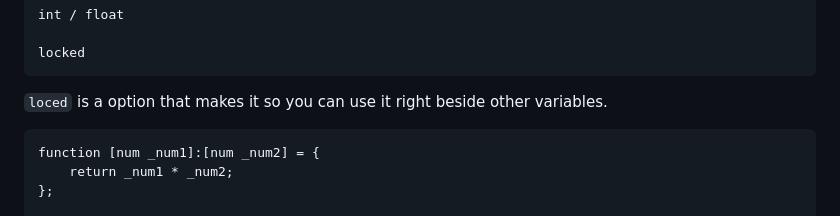
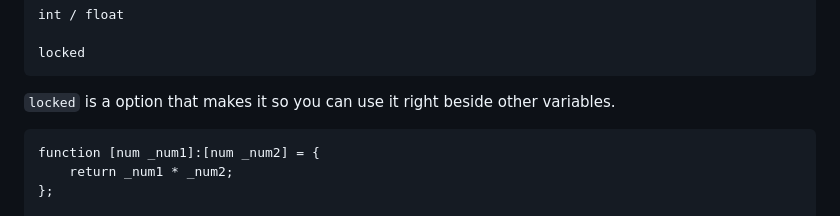
Before and after one commit to StioStudio/stio_studio, a Markdown page: README.md, the part around the change. GitHub-like rendering.

````diff
--- a/README.md
+++ b/README.md
@@ -22,7 +22,7 @@ int / float
 
 locked
 ```
-`loced` is a option that makes it so you can use it right beside other variables.
+`locked` is a option that makes it so you can use it right beside other variables.
 ```
 function [num _num1]:[num _num2] = {
     return _num1 * _num2;
````
